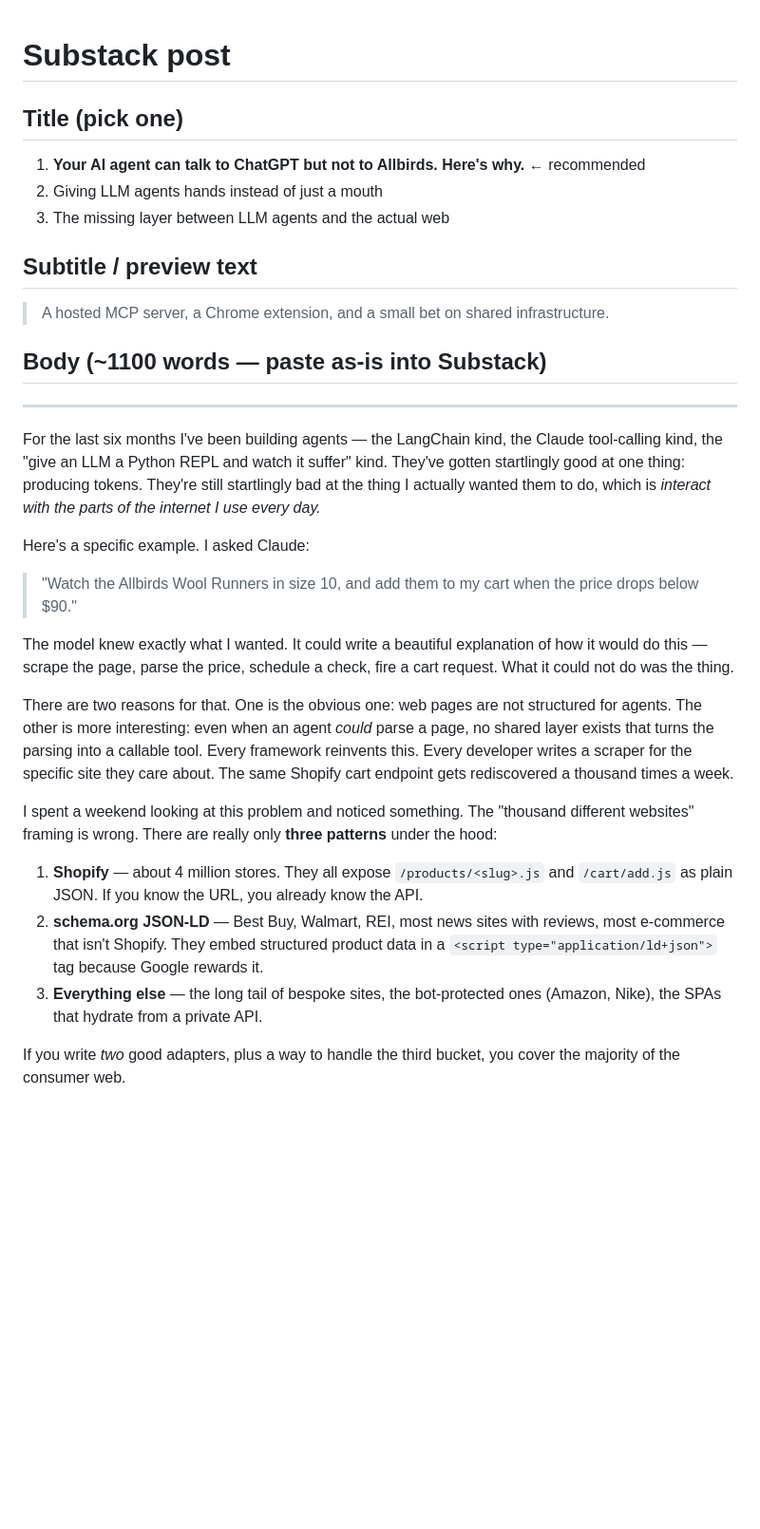
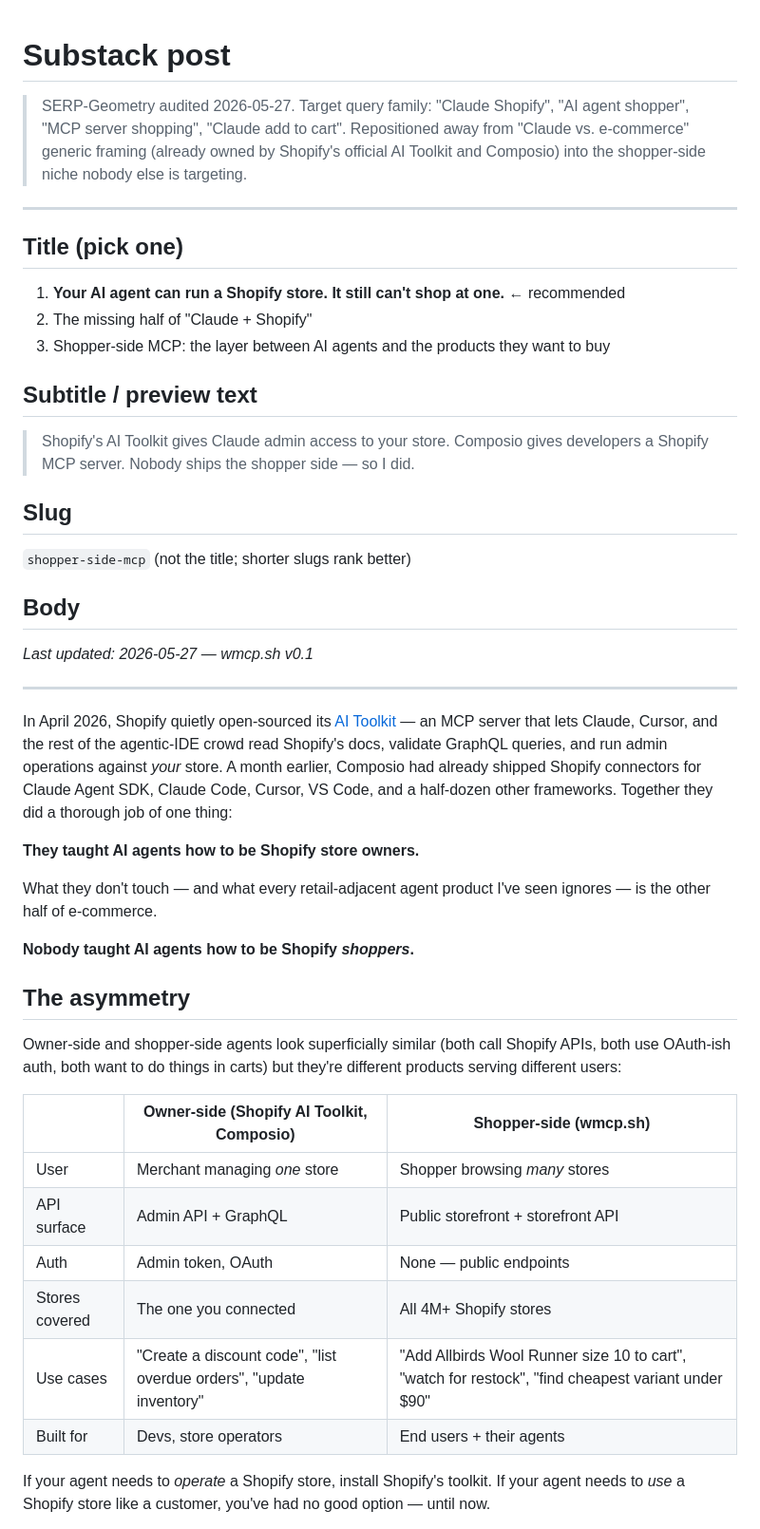
Before and after one commit to New1Direction/webmcp-anything, a Markdown page: launch/substack.md, the part around one of its changes. Shown at 95% size. Rendered like a GitHub page; blank space fills up the shorter version.

```diff
--- a/launch/substack.md
+++ b/launch/substack.md
@@ -1,34 +1,55 @@
 # Substack post
+
+> SERP-Geometry audited 2026-05-27. Target query family: "Claude Shopify",
+> "AI agent shopper", "MCP server shopping", "Claude add to cart".
+> Repositioned away from "Claude vs. e-commerce" generic framing (already
+> owned by Shopify's official AI Toolkit and Composio) into the shopper-side
+> niche nobody else is targeting.
+
+---
 
 ## Title (pick one)
 
-1. **Your AI agent can talk to ChatGPT but not to Allbirds. Here's why.** ← recommended
-2. Giving LLM agents hands instead of just a mouth
-3. The missing layer between LLM agents and the actual web
+1. **Your AI agent can run a Shopify store. It still can't shop at one.** ← recommended
+2. The missing half of "Claude + Shopify"
+3. Shopper-side MCP: the layer between AI agents and the products they want to buy
 
 ## Subtitle / preview text
 
-> A hosted MCP server, a Chrome extension, and a small bet on shared infrastructure.
+> Shopify's AI Toolkit gives Claude admin access to your store. Composio
+> gives developers a Shopify MCP server. Nobody ships the shopper side —
+> so I did.
 
-## Body (~1100 words — paste as-is into Substack)
+## Slug
+
+`shopper-side-mcp` (not the title; shorter slugs rank better)
+
+## Body
+
+*Last updated: 2026-05-27 — wmcp.sh v0.1*
 
 ---
 
-For the last six months I've been building agents — the LangChain kind, the Claude tool-calling kind, the "give an LLM a Python REPL and watch it suffer" kind. They've gotten startlingly good at one thing: producing tokens. They're still startlingly bad at the thing I actually wanted them to do, which is *interact with the parts of the internet I use every day.*
+In April 2026, Shopify quietly open-sourced its [AI Toolkit](https://github.com/Shopify/dev-mcp) — an MCP server that lets Claude, Cursor, and the rest of the agentic-IDE crowd read Shopify's docs, validate GraphQL queries, and run admin operations against *your* store. A month earlier, Composio had already shipped Shopify connectors for Claude Agent SDK, Claude Code, Cursor, VS Code, and a half-dozen other frameworks. Together they did a thorough job of one thing:
 
-Here's a specific example. I asked Claude:
+**They taught AI agents how to be Shopify store owners.**
 
-> "Watch the Allbirds Wool Runners in size 10, and add them to my cart when the price drops below $90."
+What they don't touch — and what every retail-adjacent agent product I've seen ignores — is the other half of e-commerce.
 
-The model knew exactly what I wanted. It could write a beautiful explanation of how it would do this — scrape the page, parse the price, schedule a check, fire a cart request. What it could not do was the thing.
+**Nobody taught AI agents how to be Shopify *shoppers*.**
 
-There are two reasons for that. One is the obvious one: web pages are not structured for agents. The other is more interesting: even when an agent *could* parse a page, no shared layer exists that turns the parsing into a callable tool. Every framework reinvents this. Every developer writes a scraper for the specific site they care about. The same Shopify cart endpoint gets rediscovered a thousand times a week.
+## The asymmetry
 
-I spent a weekend looking at this problem and noticed something. The "thousand different websites" framing is wrong. There are really only **three patterns** under the hood:
+Owner-side and shopper-side agents look superficially similar (both call Shopify APIs, both use OAuth-ish auth, both want to do things in carts) but they're different products serving different users:
 
-1. **Shopify** — about 4 million stores. They all expose `/products/<slug>.js` and `/cart/add.js` as plain JSON. If you know the URL, you already know the API.
-2. **schema.org JSON-LD** — Best Buy, Walmart, REI, most news sites with reviews, most e-commerce that isn't Shopify. They embed structured product data in a `<script type="application/ld+json">` tag because Google rewards it.
-3. **Everything else** — the long tail of bespoke sites, the bot-protected ones (Amazon, Nike), the SPAs that hydrate from a private API.
+| | **Owner-side** (Shopify AI Toolkit, Composio) | **Shopper-side** (wmcp.sh) |
+|---|---|---|
+| User | Merchant managing *one* store | Shopper browsing *many* stores |
+| API surface | Admin API + GraphQL | Public storefront + storefront API |
+| Auth | Admin token, OAuth | None — public endpoints |
+| Stores covered | The one you connected | All 4M+ Shopify stores |
+| Use cases | "Create a discount code", "list overdue orders", "update inventory" | "Add Allbirds Wool Runner size 10 to cart", "watch for restock", "find cheapest variant under $90" |
+| Built for | Devs, store operators | End users + their agents |
 
-If you write *two* good adapters, plus a way to handle the third bucket, you cover the majority of the consumer web.
+If your agent needs to *operate* a Shopify store, install Shopify's toolkit. If your agent needs to *use* a Shopify store like a customer, you've had no good option — until now.
 
```
Also changed, not shown: other parts of launch/substack.md (+146 -28 lines).
